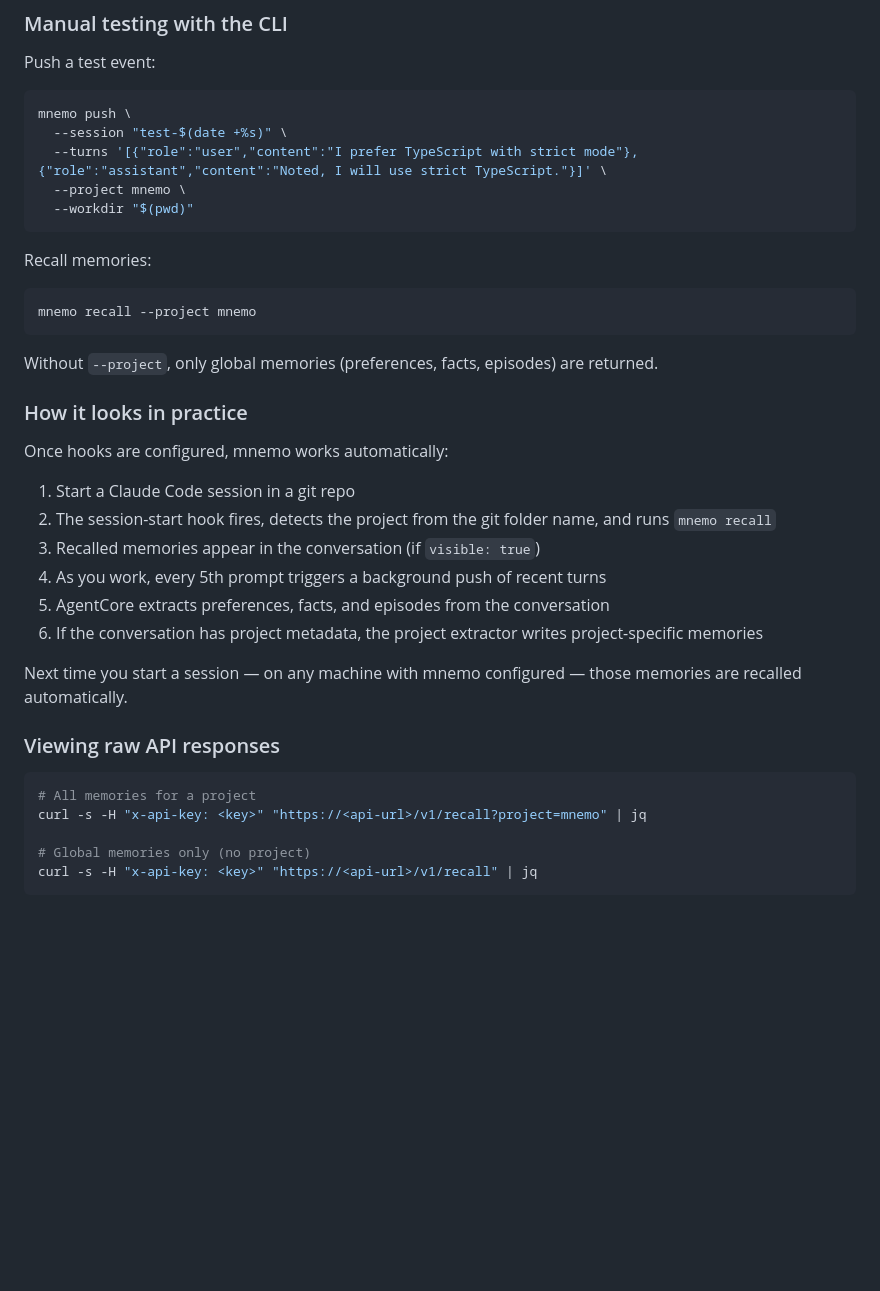
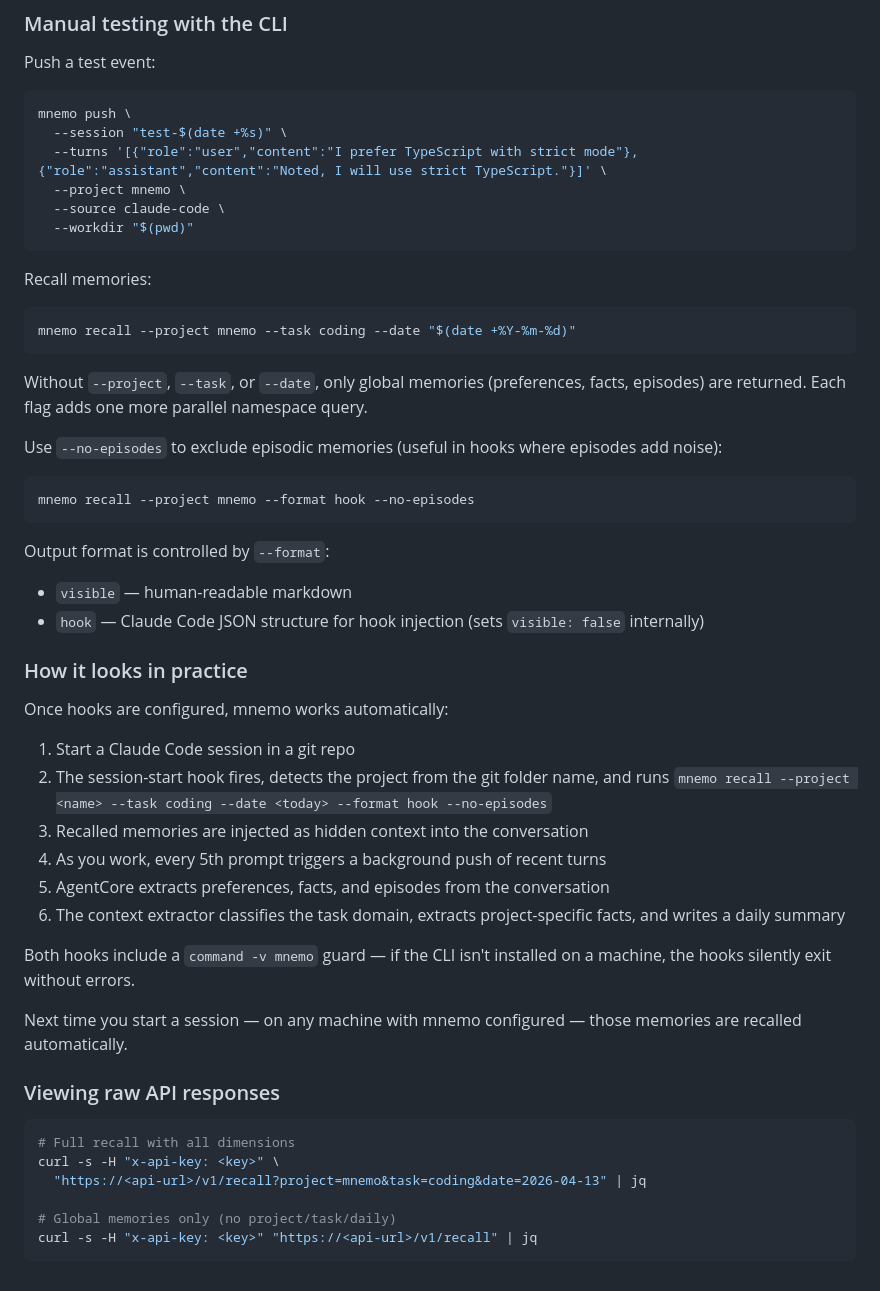
Before and after one commit to tiagodeoliveira/mnemo, a Markdown page: README.md, the part around one of its changes. Rendered like a GitHub page; blank space fills up the shorter version.

````diff
--- a/README.md
+++ b/README.md
@@ -190,36 +206,50 @@ mnemo push \
   --session "test-$(date +%s)" \
   --turns '[{"role":"user","content":"I prefer TypeScript with strict mode"},{"role":"assistant","content":"Noted, I will use strict TypeScript."}]' \
   --project mnemo \
+  --source claude-code \
   --workdir "$(pwd)"
 ```
 
 Recall memories:
 
 ```bash
-mnemo recall --project mnemo
+mnemo recall --project mnemo --task coding --date "$(date +%Y-%m-%d)"
 ```
 
-Without `--project`, only global memories (preferences, facts, episodes) are returned.
+Without `--project`, `--task`, or `--date`, only global memories (preferences, facts, episodes) are returned. Each flag adds one more parallel namespace query.
+
+Use `--no-episodes` to exclude episodic memories (useful in hooks where episodes add noise):
+
+```bash
+mnemo recall --project mnemo --format hook --no-episodes
+```
+
+Output format is controlled by `--format`:
+- `visible` — human-readable markdown
+- `hook` — Claude Code JSON structure for hook injection (sets `visible: false` internally)
 
 ### How it looks in practice
 
 Once hooks are configured, mnemo works automatically:
 
 1. Start a Claude Code session in a git repo
-2. The session-start hook fires, detects the project from the git folder name, and runs `mnemo recall`
-3. Recalled memories appear in the conversation (if `visible: true`)
+2. The session-start hook fires, detects the project from the git folder name, and runs `mnemo recall --project <name> --task coding --date <today> --format hook --no-episodes`
+3. Recalled memories are injected as hidden context into the conversation
 4. As you work, every 5th prompt triggers a background push of recent turns
 5. AgentCore extracts preferences, facts, and episodes from the conversation
-6. If the conversation has project metadata, the project extractor writes project-specific memories
+6. The context extractor classifies the task domain, extracts project-specific facts, and writes a daily summary
+
+Both hooks include a `command -v mnemo` guard — if the CLI isn't installed on a machine, the hooks silently exit without errors.
 
 Next time you start a session — on any machine with mnemo configured — those memories are recalled automatically.
 
 ### Viewing raw API responses
 
 ```bash
-# All memories for a project
-curl -s -H "x-api-key: <key>" "https://<api-url>/v1/recall?project=mnemo" | jq
+# Full recall with all dimensions
+curl -s -H "x-api-key: <key>" \
+  "https://<api-url>/v1/recall?project=mnemo&task=coding&date=2026-04-13" | jq
 
-# Global memories only (no project)
+# Global memories only (no project/task/daily)
 curl -s -H "x-api-key: <key>" "https://<api-url>/v1/recall" | jq
 ```
````
Also changed, not shown: other parts of README.md (+33 -17 lines).
